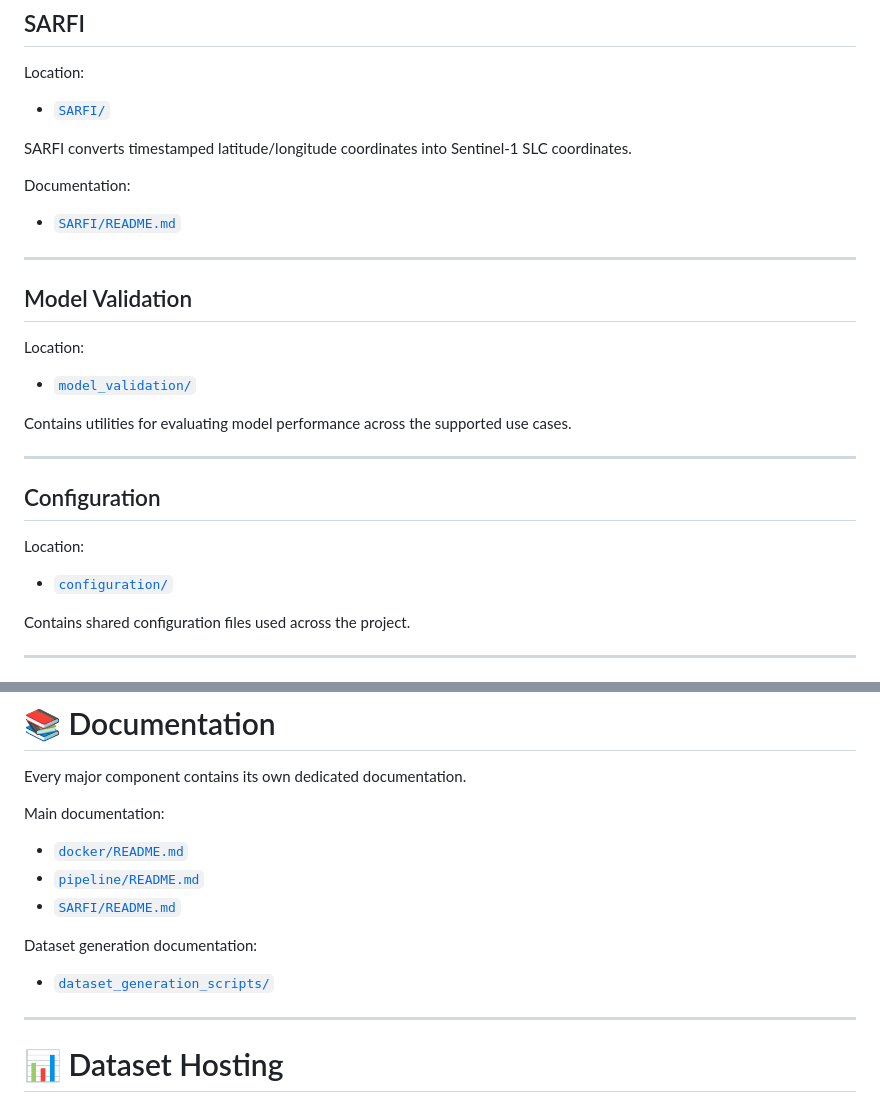
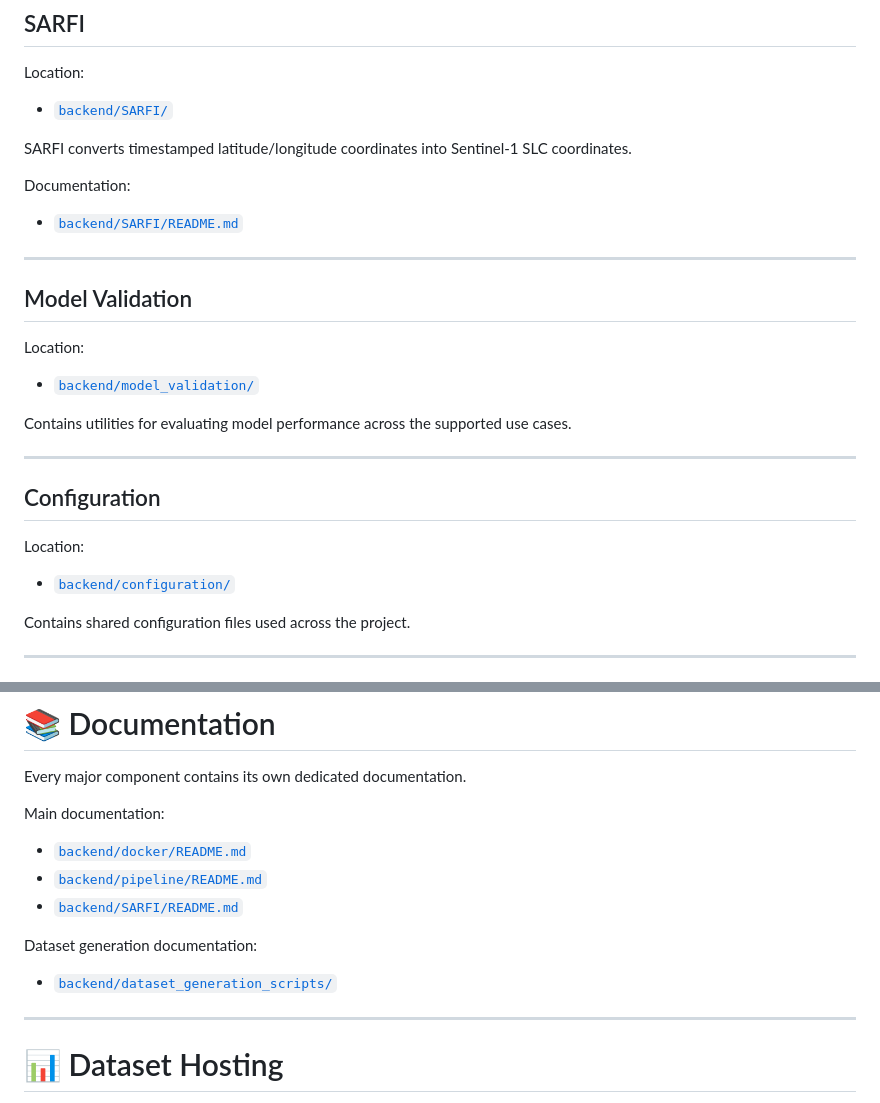
Before and after one commit to ESA-PhiLab/OpenSARInsight, a Markdown page: README.md, 2 parts joined by grey strips. GitHub-like rendering.

```diff
--- a/README.md
+++ b/README.md
@@ -226,13 +226,13 @@ Documentation:
 
 Location:
 
-- [`SARFI/`](SARFI/)
+- [`backend/SARFI/`](backend/SARFI/)
 
 SARFI converts timestamped latitude/longitude coordinates into Sentinel-1 SLC coordinates.
 
 Documentation:
 
-- [`SARFI/README.md`](SARFI/README.md)
+- [`backend/SARFI/README.md`](backend/SARFI/README.md)
 
 ---
 
@@ -240,7 +240,7 @@ Documentation:
 
 Location:
 
-- [`model_validation/`](model_validation/)
+- [`backend/model_validation/`](backend/model_validation/)
 
 Contains utilities for evaluating model performance across the supported use cases.
 
@@ -250,7 +250,7 @@ Contains utilities for evaluating model performance across the supported use cas
 
 Location:
 
-- [`configuration/`](configuration/)
+- [`backend/configuration/`](backend/configuration/)
 
 Contains shared configuration files used across the project.
 
@@ -288,13 +288,13 @@ Every major component contains its own dedicated documentation.
 
 Main documentation:
 
-- [`docker/README.md`](docker/README.md)
-- [`pipeline/README.md`](pipeline/README.md)
-- [`SARFI/README.md`](SARFI/README.md)
+- [`backend/docker/README.md`](backend/docker/README.md)
+- [`backend/pipeline/README.md`](backend/pipeline/README.md)
+- [`backend/SARFI/README.md`](backend/SARFI/README.md)
 
 Dataset generation documentation:
 
-- [`dataset_generation_scripts/`](dataset_generation_scripts/)
+- [`backend/dataset_generation_scripts/`](backend/dataset_generation_scripts/)
 
 ---
 
```
Also changed, not shown: other parts of README.md (+36 -36 lines).
